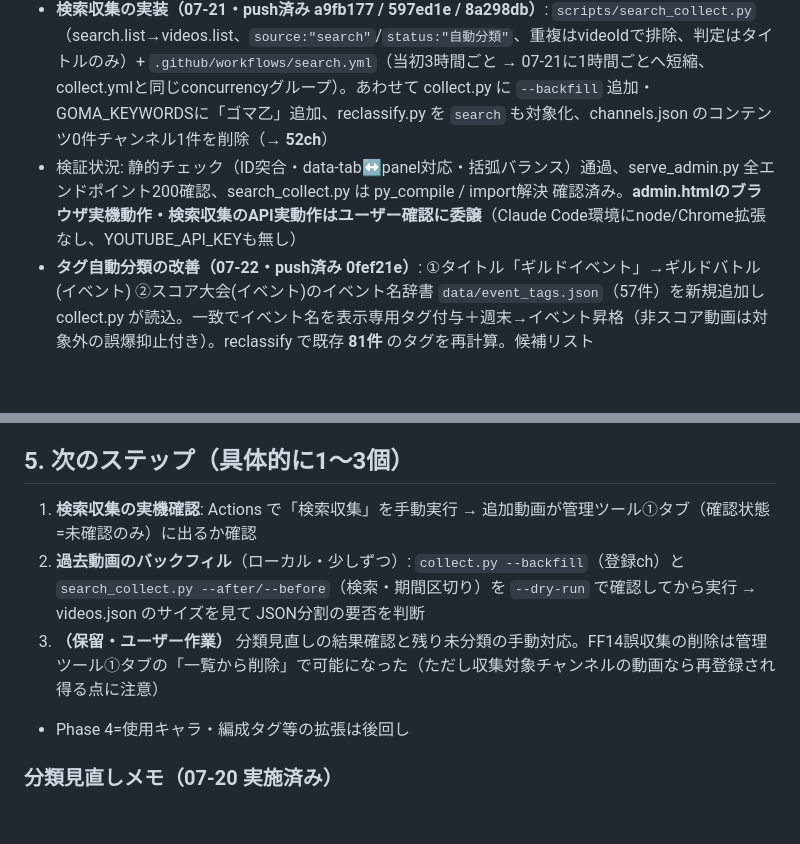
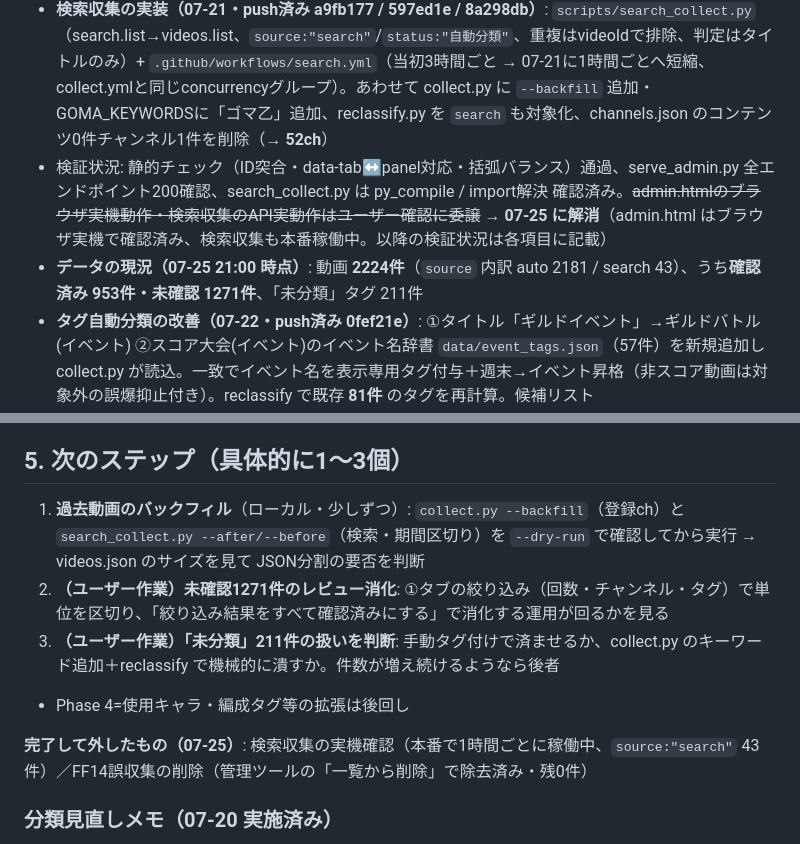
Before and after one commit to irregularprime-source/gomaotsu-videos, a Markdown page: PROJECT_STATE.md, 2 parts joined by grey strips. Drawn GitHub-style; blank space fills up the shorter version.

Commit message:
PROJECT_STATE の陳腐化した記述を整理
- 検証状況の「実機確認はユーザーに委譲」を解消済みに更新（admin.htmlは実機確認済み、
  検索収集は本番で1時間ごとに稼働中）
- データの現況を追記（2224件 / 確認済み953・未確認1271 / 未分類211 / auto2181・search43）
- 次のステップを実態に合わせ直し、完了済みの2件（検索収集の実機確認・FF14誤収集の削除）を
  完了欄へ移動。残りをバックフィル・レビュー消化・未分類の扱いに整理

Co-Authored-By: Claude Opus 5 <noreply@anthropic.com>

```diff
--- a/PROJECT_STATE.md
+++ b/PROJECT_STATE.md
@@ -71,7 +71,8 @@
 - 公開日表示に時刻を追加（e36a154、YYYY/MM/DD HH:MM・JST固定）
 - **アクセス解析(GoatCounter)導入（aef02e6）**: PV・流入元(何から来たか)計測。Cookie不使用＝同意バナー不要という条件で選定。`docs/index.html` の `</body>` 直前に計測タグ1行を追加のみ（既存機能への影響なし）。管理画面 https://irregular-prime.goatcounter.com/ （Paths=PV、Referrals=流入元）。GA4はCookie同意が必要になるため不採用
 - **検索収集の実装（07-21・push済み a9fb177 / 597ed1e / 8a298db）**: `scripts/search_collect.py`（search.list→videos.list、`source:"search"`/`status:"自動分類"`、重複はvideoIdで排除、判定はタイトルのみ）+ `.github/workflows/search.yml`（当初3時間ごと → 07-21に1時間ごとへ短縮、collect.ymlと同じconcurrencyグループ）。あわせて collect.py に `--backfill` 追加・GOMA_KEYWORDSに「ゴマ乙」追加、reclassify.py を `search` も対象化、channels.json のコンテンツ0件チャンネル1件を削除（→ **52ch**）
-- 検証状況: 静的チェック（ID突合・data-tab↔panel対応・括弧バランス）通過、serve_admin.py 全エンドポイント200確認、search_collect.py は py_compile / import解決 確認済み。**admin.htmlのブラウザ実機動作・検索収集のAPI実動作はユーザー確認に委譲**（Claude Code環境にnode/Chrome拡張なし、YOUTUBE_API_KEYも無し）
+- 検証状況: 静的チェック（ID突合・data-tab↔panel対応・括弧バランス）通過、serve_admin.py 全エンドポイント200確認、search_collect.py は py_compile / import解決 確認済み。~~admin.htmlのブラウザ実機動作・検索収集のAPI実動作はユーザー確認に委譲~~ → **07-25 に解消**（admin.html はブラウザ実機で確認済み、検索収集も本番稼働中。以降の検証状況は各項目に記載）
+- **データの現況（07-25 21:00 時点）**: 動画 **2224件**（`source` 内訳 auto 2181 / search 43）、うち**確認済み 953件・未確認 1271件**、「未分類」タグ 211件
 - **タグ自動分類の改善（07-22・push済み 0fef21e）**: ①タイトル「ギルドイベント」→ギルドバトル(イベント) ②スコア大会(イベント)のイベント名辞書 `data/event_tags.json`（57件）を新規追加し collect.py が読込。一致でイベント名を表示専用タグ付与＋週末→イベント昇格（非スコア動画は対象外の誤爆抑止付き）。reclassify で既存 **81件** のタグを再計算。候補リスト `docs/event_names_candidates.md` を同梱、参考画像フォルダ（約210MB・個人実績付きスクショ）は `.gitignore` で除外（詳細は下記「イベント名辞書の運用」）
 - **保存フローの事故と復旧（07-25・push済み c417f3f / 79b853b）**: 20:01の保存で `git pull --rebase` が videos.json の競合で停止 → 以降4回の保存が detached HEAD に積まれ、push できないまま作業継続していた（`.bat` が pull 失敗を検知せず先へ進む作りだったため、画面上は完了に見えていた）。復旧は `git rebase --quit` → `git branch -f main 7b559f1` → checkout main。**編集内容の欠落なし**（確認済み744→953件、未確認へ戻った動画0、メモ・タグ消失なし）。ただし停止中に検索収集が追加した2件（`f-JQPo46jyk` / `2s4ijlVsJGI`）がローカルに無く、そのままpushすると消える状態だったため末尾に復元（c417f3f）。意図削除の2件（FF14誤収集 `0tjUI5OoppI`・YouTube側削除済み `AInlFXIPEvU`）は戻していない。再発防止として `.bat` にガードを追加（79b853b）
 - **「もっと見る」の表示残り修正＋削除機能（07-25・push済み 05fc44c）**: ①`[hidden]{display:none!important}` を index.html / admin.html に追加。`.more-btn{display:block}` が標準の `[hidden]` を打ち消し、全件表示になってもボタンが古い残り件数のまま消えなかった（該当件数の表示自体は正しかった）。②管理ツール①タブに「YouTube存在チェック」（`videos.list` にID50件ずつ問い合わせ→返らなかった動画を一覧→選択して videos.json から削除）と、各カードの「一覧から削除」（誤収集動画用）を追加。いずれも2回クリック方式。**実機確認済み**（架空ID2件のみ検出／実在120件で誤検出0／実データ「第581回」37件中1件が実際に削除済みと判明 `AInlFXIPEvU`／削除フローと保存バー反映）
@@ -79,10 +80,12 @@
 - **ギルドバトル(通常)判定の拡充（07-23・push済み 12f14c6）**: `GUILD_NORMAL_MARKERS` を新設し、明示語（ギルドバトル/ギルバト）に加え属性有利ローテ名（旧/新/三 × 火水風光闇）＋闘技場マップ名でも(通常)判定。**スコア大会が付いた動画には付けない**ガード付き（「新火鉢」等の誤爆・併記を防止、「新火」だけ「新火有利」形）。reclassify で **102件**（すべて未分類→ギルドバトル(通常)）を再計算
 
 ## 5. 次のステップ（具体的に1〜3個）
-1. **検索収集の実機確認**: Actions で「検索収集」を手動実行 → 追加動画が管理ツール①タブ（確認状態=未確認のみ）に出るか確認
-2. **過去動画のバックフィル**（ローカル・少しずつ）: `collect.py --backfill`（登録ch）と `search_collect.py --after/--before`（検索・期間区切り）を `--dry-run` で確認してから実行 → videos.json のサイズを見て JSON分割の要否を判断
-3. **（保留・ユーザー作業）** 分類見直しの結果確認と残り未分類の手動対応。FF14誤収集の削除は管理ツール①タブの「一覧から削除」で可能になった（ただし収集対象チャンネルの動画なら再登録され得る点に注意）
+1. **過去動画のバックフィル**（ローカル・少しずつ）: `collect.py --backfill`（登録ch）と `search_collect.py --after/--before`（検索・期間区切り）を `--dry-run` で確認してから実行 → videos.json のサイズを見て JSON分割の要否を判断
+2. **（ユーザー作業）未確認1271件のレビュー消化**: ①タブの絞り込み（回数・チャンネル・タグ）で単位を区切り、「絞り込み結果をすべて確認済みにする」で消化する運用が回るかを見る
+3. **（ユーザー作業）「未分類」211件の扱いを判断**: 手動タグ付けで済ませるか、collect.py のキーワード追加＋reclassify で機械的に潰すか。件数が増え続けるようなら後者
 - Phase 4=使用キャラ・編成タグ等の拡張は後回し
+
+**完了して外したもの（07-25）**: 検索収集の実機確認（本番で1時間ごとに稼働中、`source:"search"` 43件）／FF14誤収集の削除（管理ツールの「一覧から削除」で除去済み・残0件）
 
 ### 分類見直しメモ（07-20 実施済み）
 - 未分類 106→4件。回数抽出362件（521〜580、誤抽出なし）
```
